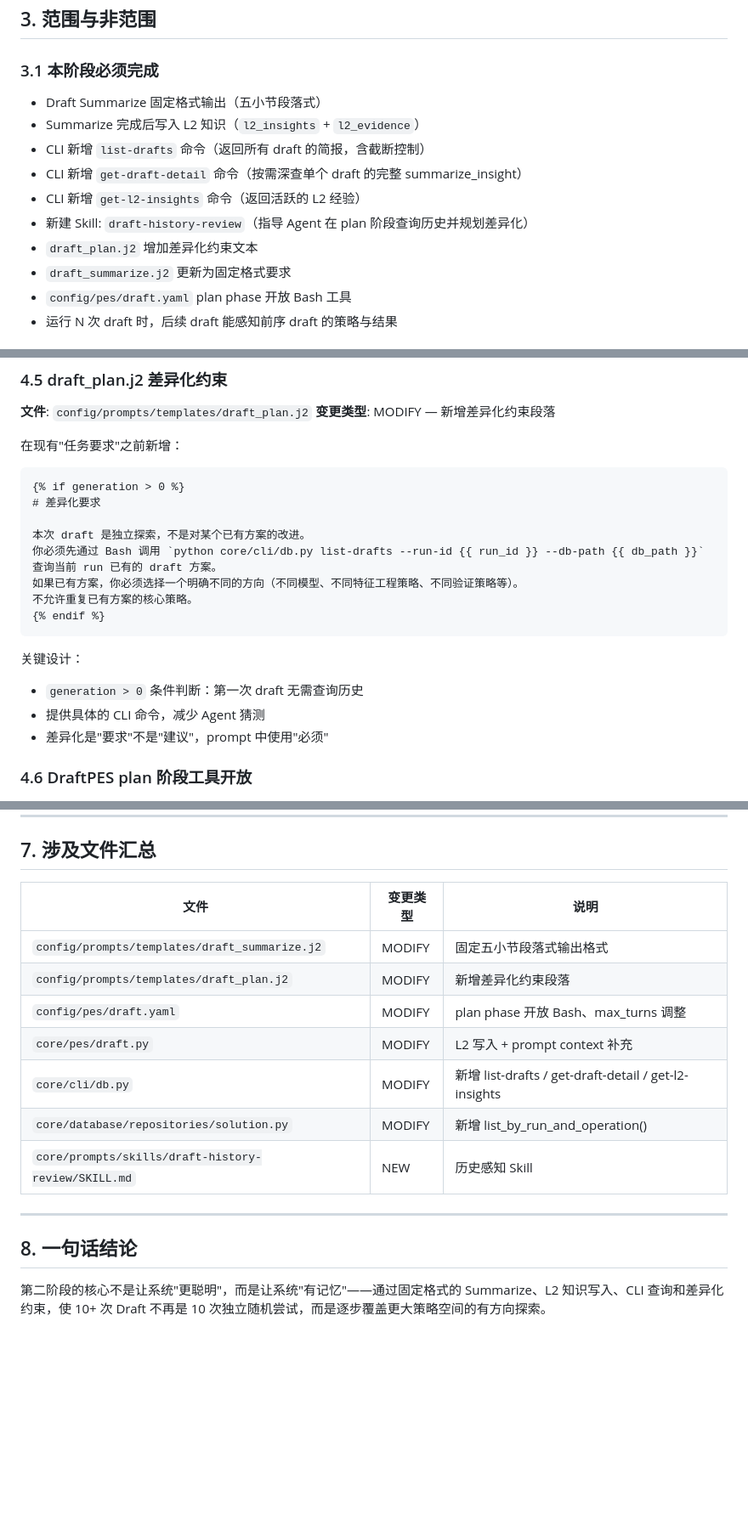
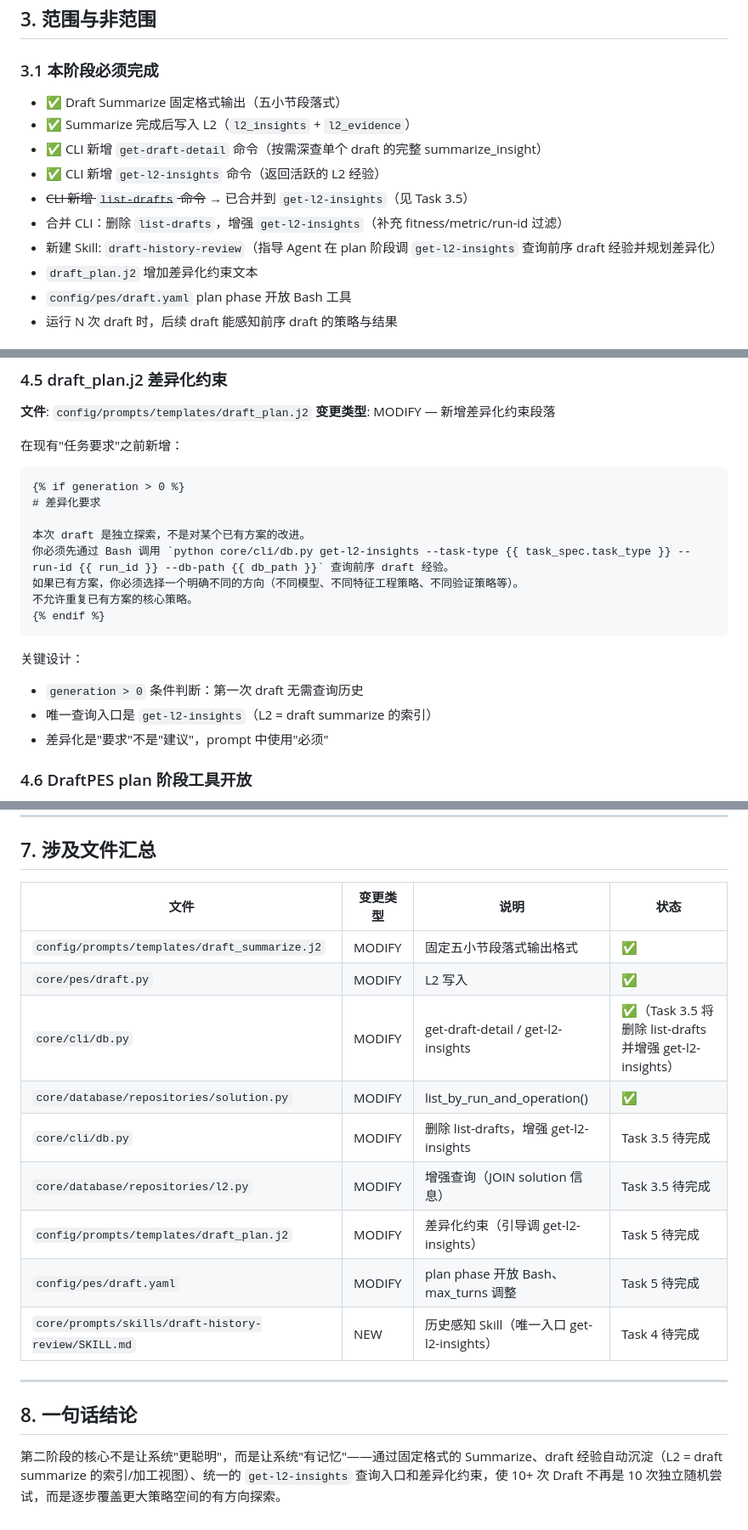
Before and after one commit to iomgaa-ycz/Herald, a Markdown page: docs/TD.md, 3 parts joined by grey strips. Shown at 85% size. GitHub-like rendering; blank space fills up the shorter version.

```diff
--- a/docs/TD.md
+++ b/docs/TD.md
@@ -52,14 +55,14 @@ main.py
 
 ### 3.1 本阶段必须完成
 
-- Draft Summarize 固定格式输出（五小节段落式）
-- Summarize 完成后写入 L2 知识（`l2_insights` + `l2_evidence`）
-- CLI 新增 `list-drafts` 命令（返回所有 draft 的简报，含截断控制）
-- CLI 新增 `get-draft-detail` 命令（按需深查单个 draft 的完整 summarize_insight）
-- CLI 新增 `get-l2-insights` 命令（返回活跃的 L2 经验）
-- 新建 Skill: `draft-history-review`（指导 Agent 在 plan 阶段查询历史并规划差异化）
+- ✅ Draft Summarize 固定格式输出（五小节段落式）
+- ✅ Summarize 完成后写入 L2（`l2_insights` + `l2_evidence`）
+- ✅ CLI 新增 `get-draft-detail` 命令（按需深查单个 draft 的完整 summarize_insight）
+- ✅ CLI 新增 `get-l2-insights` 命令（返回活跃的 L2 经验）
+- ~~CLI 新增 `list-drafts` 命令~~ → 已合并到 `get-l2-insights`（见 Task 3.5）
+- 合并 CLI：删除 `list-drafts`，增强 `get-l2-insights`（补充 fitness/metric/run-id 过滤）
+- 新建 Skill: `draft-history-review`（指导 Agent 在 plan 阶段调 `get-l2-insights` 查询前序 draft 经验并规划差异化）
 - `draft_plan.j2` 增加差异化约束文本
-- `draft_summarize.j2` 更新为固定格式要求
 - `config/pes/draft.yaml` plan phase 开放 Bash 工具
 - 运行 N 次 draft 时，后续 draft 能感知前序 draft 的策略与结果
 
@@ -235,7 +200,7 @@ Skill 中提供具体的 CLI 调用示例，降低 Agent 学习成本。
 # 差异化要求
 
 本次 draft 是独立探索，不是对某个已有方案的改进。
-你必须先通过 Bash 调用 `python core/cli/db.py list-drafts --run-id {{ run_id }} --db-path {{ db_path }}` 查询当前 run 已有的 draft 方案。
+你必须先通过 Bash 调用 `python core/cli/db.py get-l2-insights --task-type {{ task_spec.task_type }} --run-id {{ run_id }} --db-path {{ db_path }}` 查询前序 draft 经验。
 如果已有方案，你必须选择一个明确不同的方向（不同模型、不同特征工程策略、不同验证策略等）。
 不允许重复已有方案的核心策略。
 {% endif %}
@@ -243,7 +208,7 @@ Skill 中提供具体的 CLI 调用示例，降低 Agent 学习成本。
 
 关键设计：
 - `generation > 0` 条件判断：第一次 draft 无需查询历史
-- 提供具体的 CLI 命令，减少 Agent 猜测
+- 唯一查询入口是 `get-l2-insights`（L2 = draft summarize 的索引）
 - 差异化是"要求"不是"建议"，prompt 中使用"必须"
 
 ### 4.6 DraftPES plan 阶段工具开放
@@ -429,18 +411,20 @@ phases:
 
 ## 7. 涉及文件汇总
 
-| 文件 | 变更类型 | 说明 |
-|------|----------|------|
-| `config/prompts/templates/draft_summarize.j2` | MODIFY | 固定五小节段落式输出格式 |
-| `config/prompts/templates/draft_plan.j2` | MODIFY | 新增差异化约束段落 |
-| `config/pes/draft.yaml` | MODIFY | plan phase 开放 Bash、max_turns 调整 |
-| `core/pes/draft.py` | MODIFY | L2 写入 + prompt context 补充 |
-| `core/cli/db.py` | MODIFY | 新增 list-drafts / get-draft-detail / get-l2-insights |
-| `core/database/repositories/solution.py` | MODIFY | 新增 list_by_run_and_operation() |
-| `core/prompts/skills/draft-history-review/SKILL.md` | NEW | 历史感知 Skill |
+| 文件 | 变更类型 | 说明 | 状态 |
+|------|----------|------|------|
+| `config/prompts/templates/draft_summarize.j2` | MODIFY | 固定五小节段落式输出格式 | ✅ |
+| `core/pes/draft.py` | MODIFY | L2 写入 | ✅ |
+| `core/cli/db.py` | MODIFY | get-draft-detail / get-l2-insights | ✅（Task 3.5 将删除 list-drafts 并增强 get-l2-insights） |
+| `core/database/repositories/solution.py` | MODIFY | list_by_run_and_operation() | ✅ |
+| `core/cli/db.py` | MODIFY | 删除 list-drafts，增强 get-l2-insights | Task 3.5 待完成 |
+| `core/database/repositories/l2.py` | MODIFY | 增强查询（JOIN solution 信息） | Task 3.5 待完成 |
+| `config/prompts/templates/draft_plan.j2` | MODIFY | 差异化约束（引导调 get-l2-insights） | Task 5 待完成 |
+| `config/pes/draft.yaml` | MODIFY | plan phase 开放 Bash、max_turns 调整 | Task 5 待完成 |
+| `core/prompts/skills/draft-history-review/SKILL.md` | NEW | 历史感知 Skill（唯一入口 get-l2-insights） | Task 4 待完成 |
 
 ---
 
 ## 8. 一句话结论
 
-第二阶段的核心不是让系统"更聪明"，而是让系统"有记忆"——通过固定格式的 Summarize、L2 知识写入、CLI 查询和差异化约束，使 10+ 次 Draft 不再是 10 次独立随机尝试，而是逐步覆盖更大策略空间的有方向探索。
+第二阶段的核心不是让系统"更聪明"，而是让系统"有记忆"——通过固定格式的 Summarize、draft 经验自动沉淀（L2 = draft summarize 的索引/加工视图）、统一的 `get-l2-insights` 查询入口和差异化约束，使 10+ 次 Draft 不再是 10 次独立随机尝试，而是逐步覆盖更大策略空间的有方向探索。
```
Also changed, not shown: other parts of docs/TD.md (+101 -119 lines), docs/architecture.md (+27 -22 lines), plans/completed/041_cli_list_drafts_l2_insights.md (renamed from plans/active/041_cli_list_drafts_l2_insights.md).
